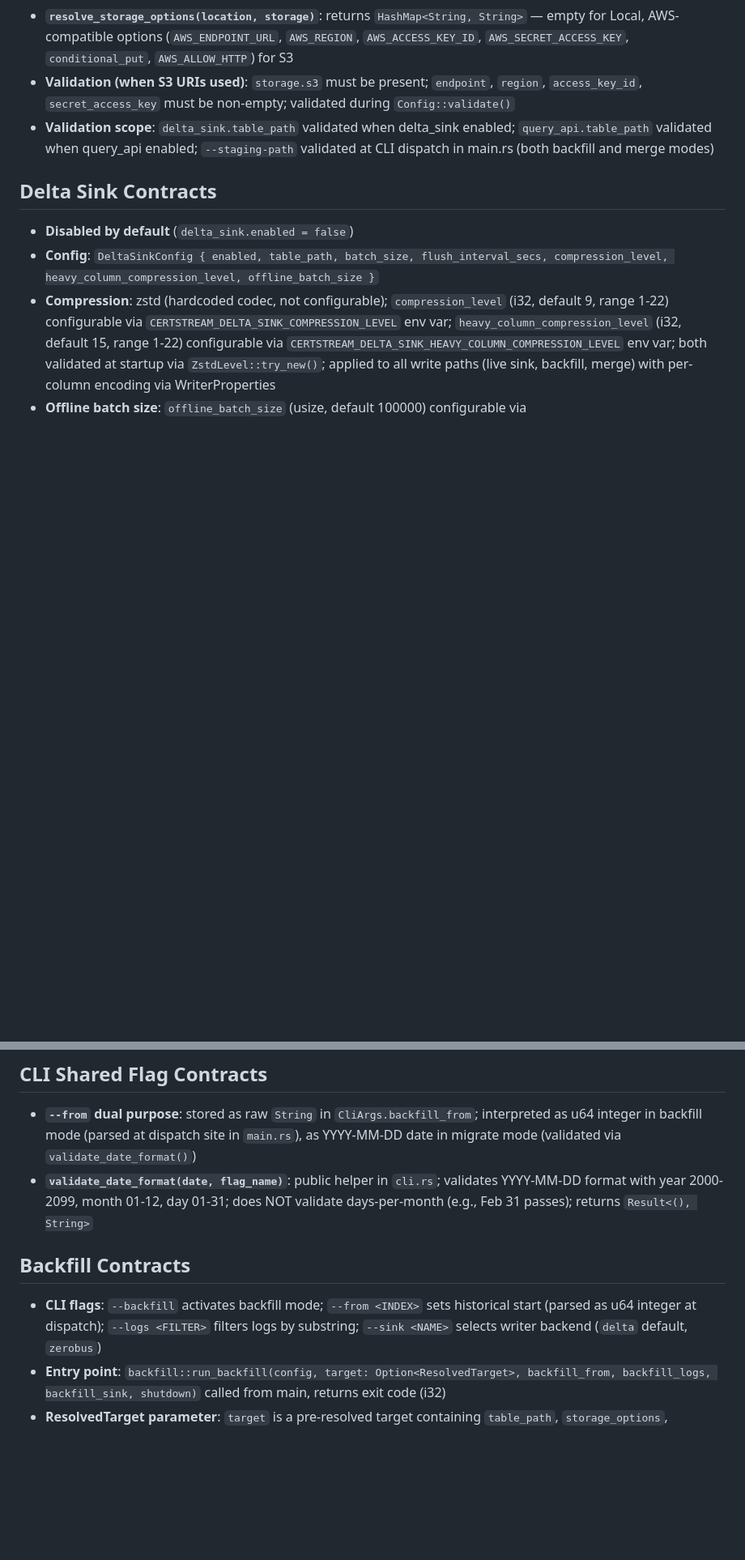
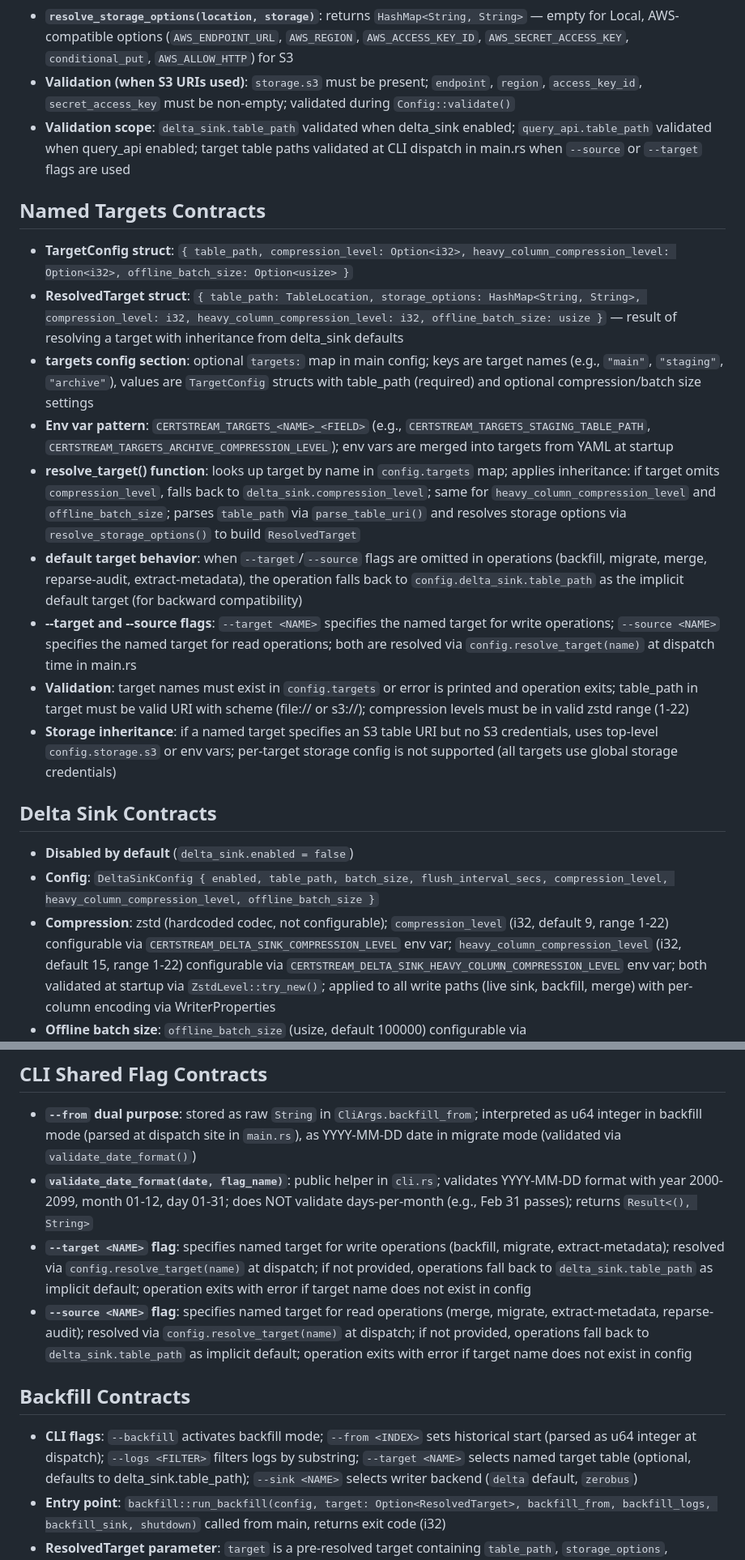
Before and after one commit to 1mentat/certstream-server-rust, a Markdown page: CLAUDE.md, 2 parts joined by grey strips. Shown at 81% size. Rendered like a GitHub page; blank space fills up the shorter version.

```diff
--- a/CLAUDE.md
+++ b/CLAUDE.md
@@ -87,7 +87,18 @@ The binary has six execution modes selected in main.rs:
 - **`parse_table_uri(uri)`**: parses `file://` to `Local`, `s3://` to `S3`; rejects empty URIs, unsupported schemes, and bare paths (suggests `file://` prefix)
 - **`resolve_storage_options(location, storage)`**: returns `HashMap<String, String>` — empty for Local, AWS-compatible options (`AWS_ENDPOINT_URL`, `AWS_REGION`, `AWS_ACCESS_KEY_ID`, `AWS_SECRET_ACCESS_KEY`, `conditional_put`, `AWS_ALLOW_HTTP`) for S3
 - **Validation (when S3 URIs used)**: `storage.s3` must be present; `endpoint`, `region`, `access_key_id`, `secret_access_key` must be non-empty; validated during `Config::validate()`
-- **Validation scope**: `delta_sink.table_path` validated when delta_sink enabled; `query_api.table_path` validated when query_api enabled; `--staging-path` validated at CLI dispatch in main.rs (both backfill and merge modes)
+- **Validation scope**: `delta_sink.table_path` validated when delta_sink enabled; `query_api.table_path` validated when query_api enabled; target table paths validated at CLI dispatch in main.rs when `--source` or `--target` flags are used
+
+## Named Targets Contracts
+- **TargetConfig struct**: `{ table_path, compression_level: Option<i32>, heavy_column_compression_level: Option<i32>, offline_batch_size: Option<usize> }`
+- **ResolvedTarget struct**: `{ table_path: TableLocation, storage_options: HashMap<String, String>, compression_level: i32, heavy_column_compression_level: i32, offline_batch_size: usize }` — result of resolving a target with inheritance from delta_sink defaults
+- **targets config section**: optional `targets:` map in main config; keys are target names (e.g., `"main"`, `"staging"`, `"archive"`), values are `TargetConfig` structs with table_path (required) and optional compression/batch size settings
+- **Env var pattern**: `CERTSTREAM_TARGETS_<NAME>_<FIELD>` (e.g., `CERTSTREAM_TARGETS_STAGING_TABLE_PATH`, `CERTSTREAM_TARGETS_ARCHIVE_COMPRESSION_LEVEL`); env vars are merged into targets from YAML at startup
+- **resolve_target() function**: looks up target by name in `config.targets` map; applies inheritance: if target omits `compression_level`, falls back to `delta_sink.compression_level`; same for `heavy_column_compression_level` and `offline_batch_size`; parses `table_path` via `parse_table_uri()` and resolves storage options via `resolve_storage_options()` to build `ResolvedTarget`
+- **default target behavior**: when `--target`/`--source` flags are omitted in operations (backfill, migrate, merge, reparse-audit, extract-metadata), the operation falls back to `config.delta_sink.table_path` as the implicit default target (for backward compatibility)
+- **--target and --source flags**: `--target <NAME>` specifies the named target for write operations; `--source <NAME>` specifies the named target for read operations; both are resolved via `config.resolve_target(name)` at dispatch time in main.rs
+- **Validation**: target names must exist in `config.targets` or error is printed and operation exits; table_path in target must be valid URI with scheme (file:// or s3://); compression levels must be in valid zstd range (1-22)
+- **Storage inheritance**: if a named target specifies an S3 table URI but no S3 credentials, uses top-level `config.storage.s3` or env vars; per-target storage config is not supported (all targets use global storage credentials)
 
 ## Delta Sink Contracts
 - **Disabled by default** (`delta_sink.enabled = false`)
@@ -149,9 +160,11 @@ The binary has six execution modes selected in main.rs:
 ## CLI Shared Flag Contracts
 - **`--from` dual purpose**: stored as raw `String` in `CliArgs.backfill_from`; interpreted as u64 integer in backfill mode (parsed at dispatch site in `main.rs`), as YYYY-MM-DD date in migrate mode (validated via `validate_date_format()`)
 - **`validate_date_format(date, flag_name)`**: public helper in `cli.rs`; validates YYYY-MM-DD format with year 2000-2099, month 01-12, day 01-31; does NOT validate days-per-month (e.g., Feb 31 passes); returns `Result<(), String>`
+- **`--target <NAME>` flag**: specifies named target for write operations (backfill, migrate, extract-metadata); resolved via `config.resolve_target(name)` at dispatch; if not provided, operations fall back to `delta_sink.table_path` as implicit default; operation exits with error if target name does not exist in config
+- **`--source <NAME>` flag**: specifies named target for read operations (merge, migrate, extract-metadata, reparse-audit); resolved via `config.resolve_target(name)` at dispatch; if not provided, operations fall back to `delta_sink.table_path` as implicit default; operation exits with error if target name does not exist in config
 
 ## Backfill Contracts
-- **CLI flags**: `--backfill` activates backfill mode; `--from <INDEX>` sets historical start (parsed as u64 integer at dispatch); `--logs <FILTER>` filters logs by substring; `--sink <NAME>` selects writer backend (`delta` default, `zerobus`)
+- **CLI flags**: `--backfill` activates backfill mode; `--from <INDEX>` sets historical start (parsed as u64 integer at dispatch); `--logs <FILTER>` filters logs by substring; `--target <NAME>` selects named target table (optional, defaults to delta_sink.table_path); `--sink <NAME>` selects writer backend (`delta` default, `zerobus`)
 - **Entry point**: `backfill::run_backfill(config, target: Option<ResolvedTarget>, backfill_from, backfill_logs, backfill_sink, shutdown)` called from main, returns exit code (i32)
 - **ResolvedTarget parameter**: `target` is a pre-resolved target containing `table_path`, `storage_options`, `compression_level`, `heavy_column_compression_level`, and `offline_batch_size`. For zerobus sink, target is None (zerobus doesn't use a Delta table).
 - **State file dependency**: backfill loads `StateManager` from `config.ct_log.state_file` (default: `certstream_state.json`) and uses each log's `current_index` as the per-log ceiling. Logs not in the state file are skipped with a warning. If no logs have state file entries, backfill exits with code 0.
```
Also changed, not shown: other parts of CLAUDE.md (+21 -21 lines).
